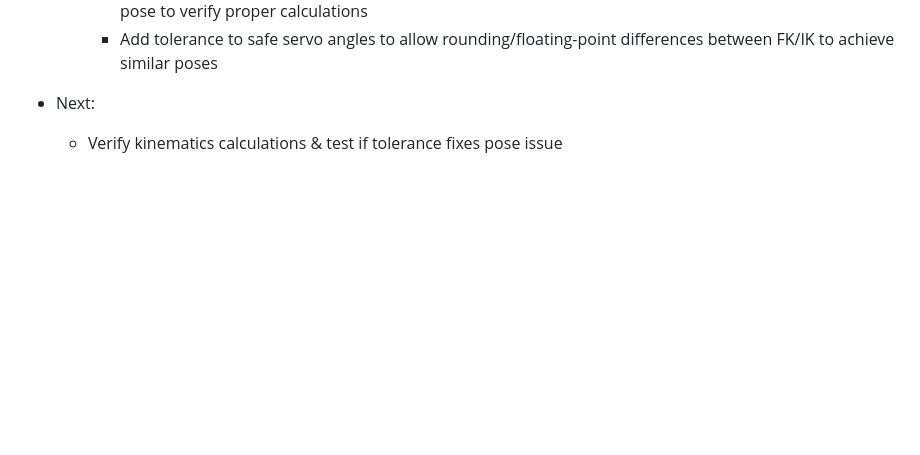
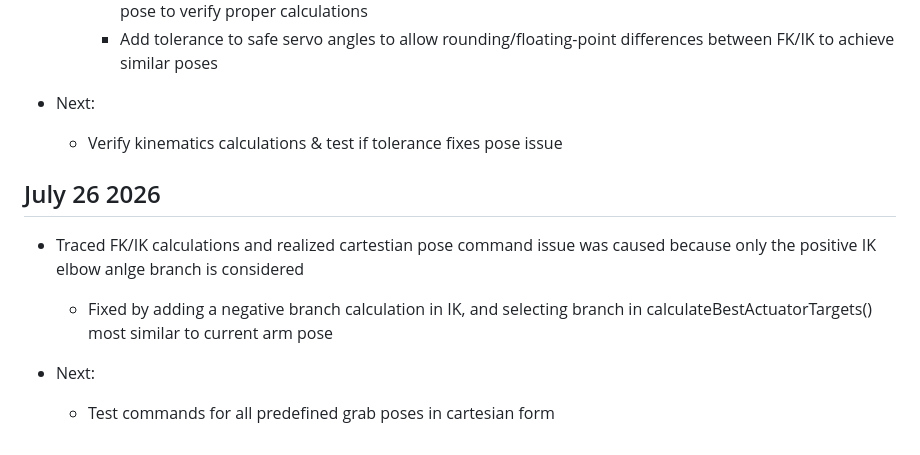
Before and after one commit to evanfoster07/desktop-robot-arm, a Markdown page: docs/dev_log.md, the part around the change. Drawn GitHub-style; blank space fills up the shorter version.

Commit message:
docs: update dev_log.md

```diff
--- a/docs/dev_log.md
+++ b/docs/dev_log.md
@@ -188,3 +188,10 @@
 
 - Next:
     - Verify kinematics calculations & test if tolerance fixes pose issue
+
+## July 26 2026
+- Traced FK/IK calculations and realized cartestian pose command issue was caused because only the positive IK elbow anlge branch is considered
+    - Fixed by adding a negative branch calculation in IK, and selecting branch in calculateBestActuatorTargets() most similar to current arm pose
+
+- Next:
+    - Test commands for all predefined grab poses in cartesian form
```
